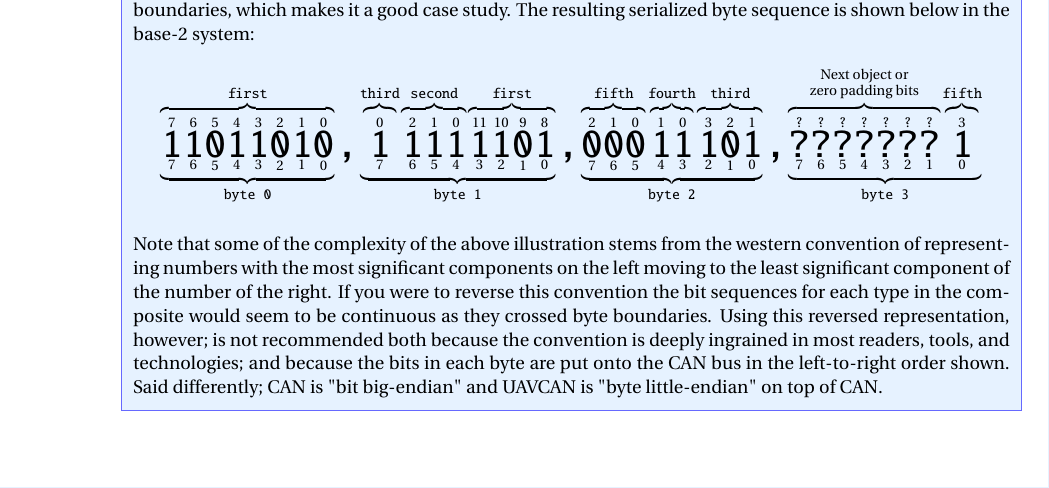
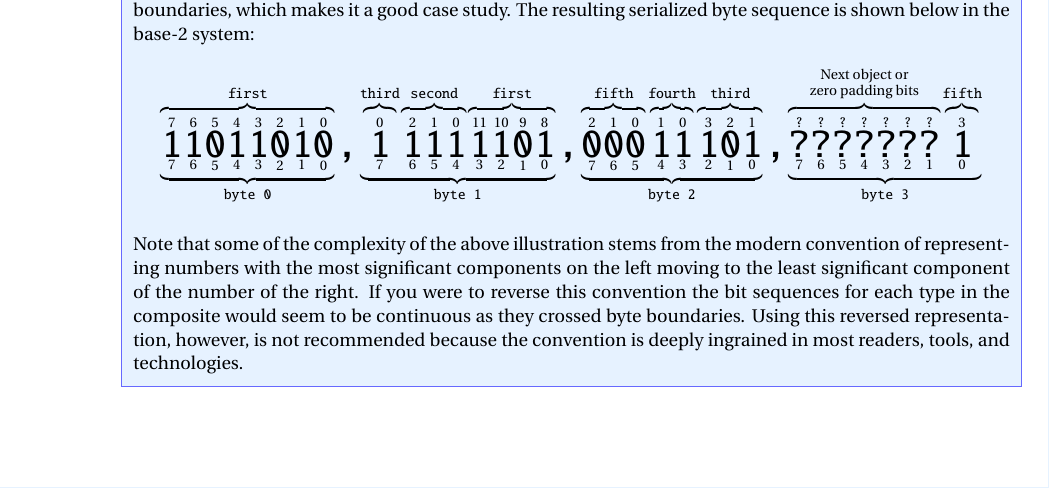
Before and after one commit to OpenCyphal/specification, a LaTeX thesis (specification/UAVCAN_Specification.tex, which reads specification/dsdl/serialization.tex): part of page 33 of 75, cut so that both start at the same text. Compiled offline with pdfLaTeX; a LaTeX package or settings file that is missing is left out.

Commit message:
final fixups?

```diff
--- a/specification/dsdl/serialization.tex
+++ b/specification/dsdl/serialization.tex
@@ -491,13 +491,11 @@ of field attribute declaration.
         }_{\texttt{byte 3}}%
     $$
 
-    Note that some of the complexity of the above illustration stems from the western convention of representing
+    Note that some of the complexity of the above illustration stems from the modern convention of representing
     numbers with the most significant components on the left moving to the least significant component of the
     number of the right. If you were to reverse this convention the bit sequences for each type in the composite
-    would seem to be continuous as they crossed byte boundaries. Using this reversed representation, however; is
-    not recommended both because the convention is deeply ingrained in most readers, tools, and technologies; and
-    because the bits in each byte are put onto the CAN bus in the left-to-right order shown. Said differently;
-    CAN is "bit big-endian" and UAVCAN is "byte little-endian" on top of CAN.
+    would seem to be continuous as they crossed byte boundaries. Using this reversed representation, however, is
+    not recommended because the convention is deeply ingrained in most readers, tools, and technologies.
 \end{remark}
 
 \subsubsection{Tagged unions}
```
Also changed, not shown: specification/dsdl/compatibility.tex (+4 -4 lines).
